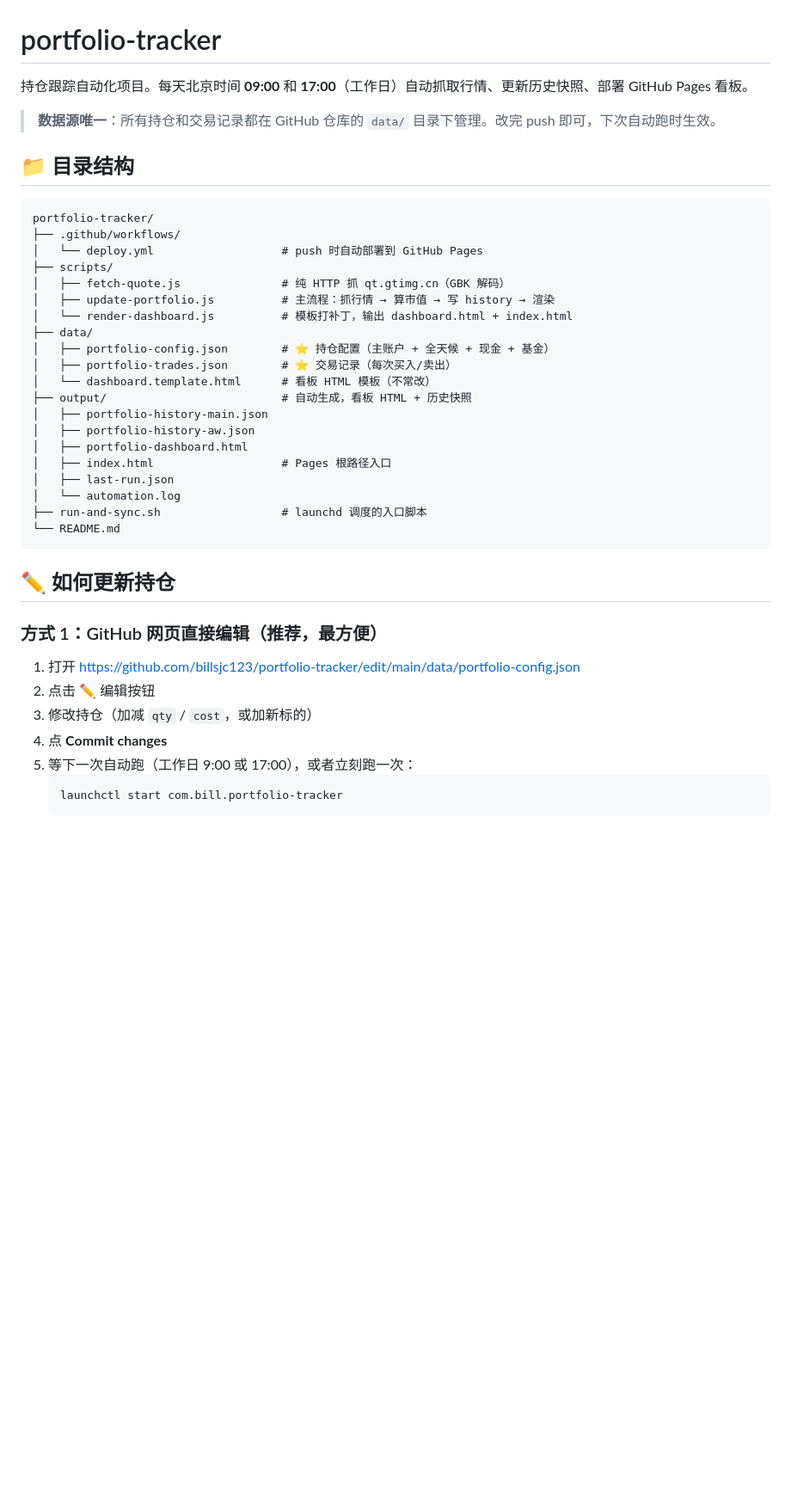
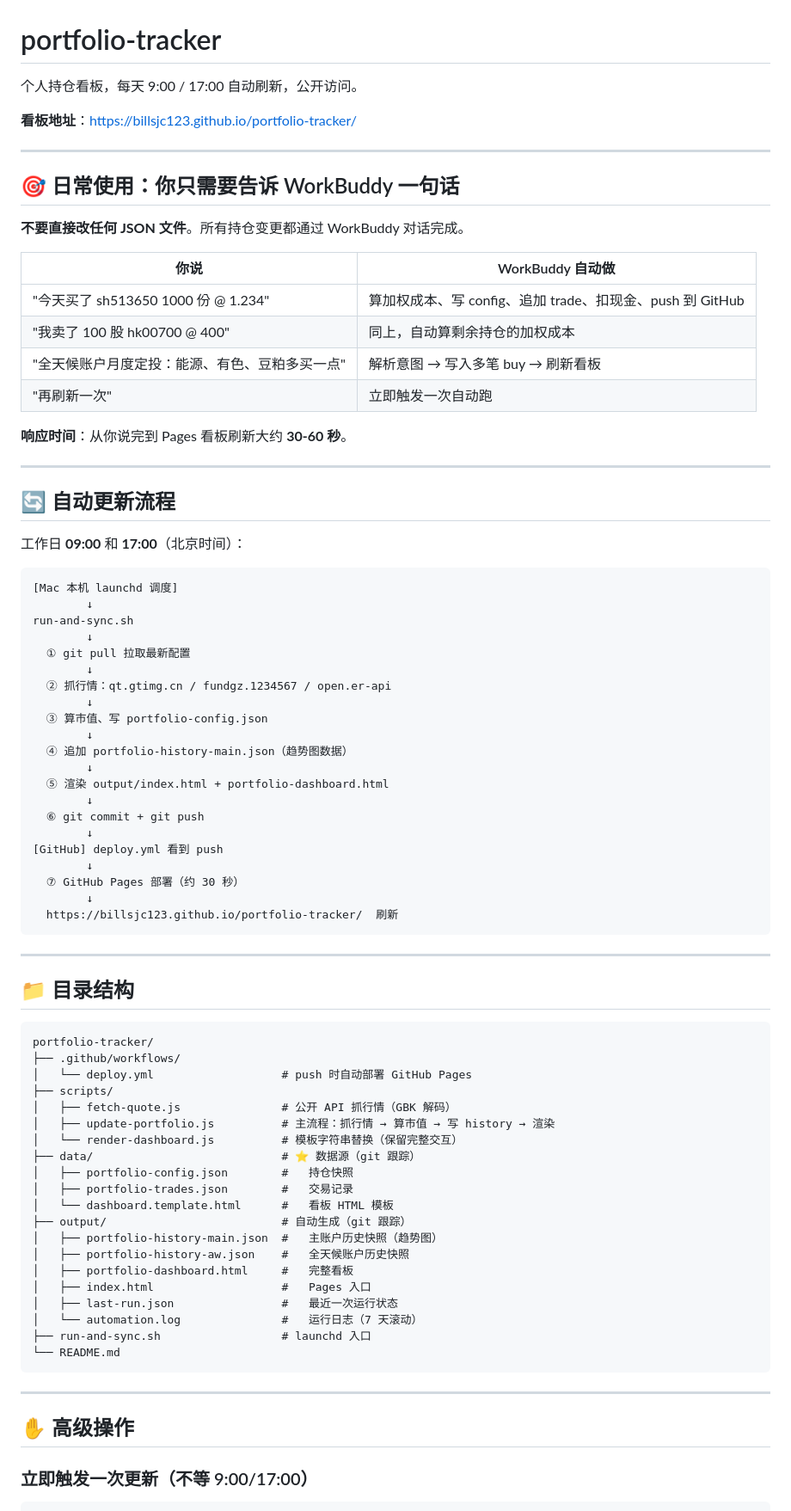
Before and after one commit to billsjc123/portfolio-tracker, a Markdown page: README.md, the part around one of its changes. Shown at 86% size. Drawn GitHub-style; blank space fills up the shorter version.

Commit message:
docs: 重写 README，把'告诉 WorkBuddy'作为主入口

````diff
--- a/README.md
+++ b/README.md
@@ -1,44 +1,84 @@
 # portfolio-tracker
 
-持仓跟踪自动化项目。每天北京时间 **09:00** 和 **17:00**（工作日）自动抓取行情、更新历史快照、部署 GitHub Pages 看板。
+个人持仓看板，每天 9:00 / 17:00 自动刷新，公开访问。
 
-> **数据源唯一**：所有持仓和交易记录都在 GitHub 仓库的 `data/` 目录下管理。改完 push 即可，下次自动跑时生效。
+**看板地址**：[https://billsjc123.github.io/portfolio-tracker/](https://billsjc123.github.io/portfolio-tracker/)
+
+---
+
+## 🎯 日常使用：你只需要告诉 WorkBuddy 一句话
+
+**不要直接改任何 JSON 文件**。所有持仓变更都通过 WorkBuddy 对话完成。
+
+| 你说 | WorkBuddy 自动做 |
+|---|---|
+| "今天买了 sh513650 1000 份 @ 1.234" | 算加权成本、写 config、追加 trade、扣现金、push 到 GitHub |
+| "我卖了 100 股 hk00700 @ 400" | 同上，自动算剩余持仓的加权成本 |
+| "全天候账户月度定投：能源、有色、豆粕多买一点" | 解析意图 → 写入多笔 buy → 刷新看板 |
+| "再刷新一次" | 立即触发一次自动跑 |
+
+**响应时间**：从你说完到 Pages 看板刷新大约 **30-60 秒**。
+
+---
+
+## 🔄 自动更新流程
+
+工作日 **09:00** 和 **17:00**（北京时间）：
+
+```
+[Mac 本机 launchd 调度]
+        ↓
+run-and-sync.sh
+        ↓
+  ① git pull 拉取最新配置
+        ↓
+  ② 抓行情：qt.gtimg.cn / fundgz.1234567 / open.er-api
+        ↓
+  ③ 算市值、写 portfolio-config.json
+        ↓
+  ④ 追加 portfolio-history-main.json（趋势图数据）
+        ↓
+  ⑤ 渲染 output/index.html + portfolio-dashboard.html
+        ↓
+  ⑥ git commit + git push
+        ↓
+[GitHub] deploy.yml 看到 push
+        ↓
+  ⑦ GitHub Pages 部署（约 30 秒）
+        ↓
+  https://billsjc123.github.io/portfolio-tracker/  刷新
+```
+
+---
 
 ## 📁 目录结构
 
 ```
 portfolio-tracker/
 ├── .github/workflows/
-│   └── deploy.yml                   # push 时自动部署到 GitHub Pages
+│   └── deploy.yml                   # push 时自动部署 GitHub Pages
 ├── scripts/
-│   ├── fetch-quote.js               # 纯 HTTP 抓 qt.gtimg.cn（GBK 解码）
+│   ├── fetch-quote.js               # 公开 API 抓行情（GBK 解码）
 │   ├── update-portfolio.js          # 主流程：抓行情 → 算市值 → 写 history → 渲染
-│   └── render-dashboard.js          # 模板打补丁，输出 dashboard.html + index.html
-├── data/
-│   ├── portfolio-config.json        # ⭐ 持仓配置（主账户 + 全天候 + 现金 + 基金）
-│   ├── portfolio-trades.json        # ⭐ 交易记录（每次买入/卖出）
-│   └── dashboard.template.html      # 看板 HTML 模板（不常改）
-├── output/                          # 自动生成，看板 HTML + 历史快照
-│   ├── portfolio-history-main.json
-│   ├── portfolio-history-aw.json
-│   ├── portfolio-dashboard.html
-│   ├── index.html                   # Pages 根路径入口
-│   ├── last-run.json
-│   └── automation.log
-├── run-and-sync.sh                  # launchd 调度的入口脚本
+│   └── render-dashboard.js          # 模板字符串替换（保留完整交互）
+├── data/                            # ⭐ 数据源（git 跟踪）
+│   ├── portfolio-config.json        #   持仓快照
+│   ├── portfolio-trades.json        #   交易记录
+│   └── dashboard.template.html      #   看板 HTML 模板
+├── output/                          # 自动生成（git 跟踪）
+│   ├── portfolio-history-main.json  #   主账户历史快照（趋势图）
+│   ├── portfolio-history-aw.json    #   全天候账户历史快照
+│   ├── portfolio-dashboard.html     #   完整看板
+│   ├── index.html                   #   Pages 入口
+│   ├── last-run.json                #   最近一次运行状态
+│   └── automation.log               #   运行日志（7 天滚动）
+├── run-and-sync.sh                  # launchd 入口
 └── README.md
 ```
 
-## ✏️ 如何更新持仓
+---
 
-### 方式 1：GitHub 网页直接编辑（推荐，最方便）
+## ✋ 高级操作
 
-1. 打开 https://github.com/billsjc123/portfolio-tracker/edit/main/data/portfolio-config.json
-2. 点击 ✏️ 编辑按钮
-3. 修改持仓（加减 `qty` / `cost`，或加新标的）
-4. 点 **Commit changes**
-5. 等下一次自动跑（工作日 9:00 或 17:00），或者立刻跑一次：
-   ```bash
-   launchctl start com.bill.portfolio-tracker
-   ```
+### 立即触发一次更新（不等 9:00/17:00）
 
````
Also changed, not shown: other parts of README.md (+96 -70 lines).
